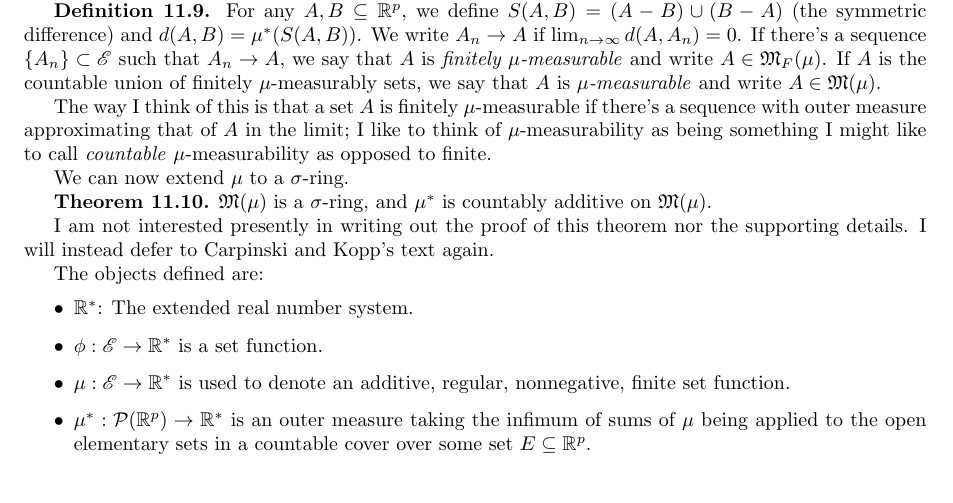
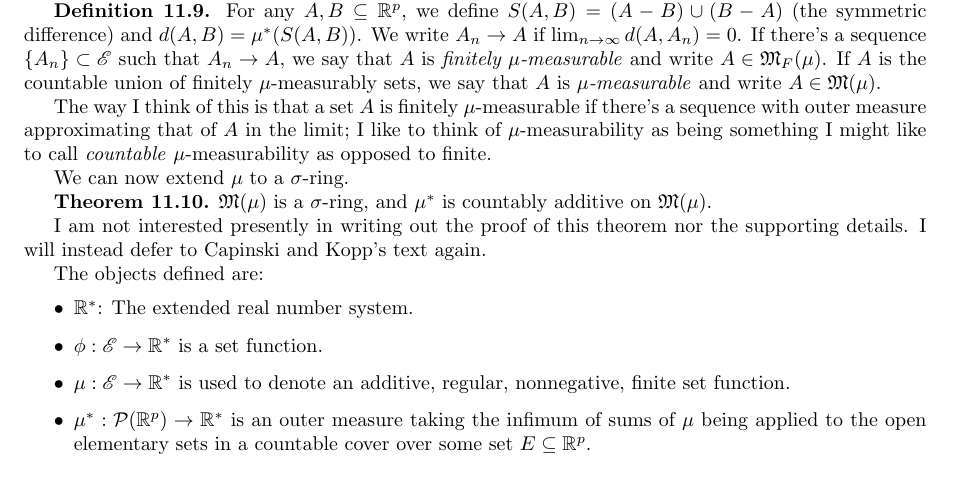
Before and after one commit to hinsley/reading-notes, a LaTeX document (Rudin - Principles of Mathematical Analysis/Chapter11.tex): part of page 2 of 2, cut so that both start at the same text. Compiled offline with pdfLaTeX.

Commit message:
Fix typo

```diff
--- a/Rudin - Principles of Mathematical Analysis/Chapter11.tex
+++ b/Rudin - Principles of Mathematical Analysis/Chapter11.tex
@@ -111,7 +111,7 @@ We can now extend $\mu$ to a $\sigma$-ring.
 
 \textbf{Theorem 11.10.} $\mathfrak{M}(\mu)$ is a $\sigma$-ring, and $\mu^*$ is countably additive on $\mathfrak{M}(\mu)$.
 
-I am not interested presently in writing out the proof of this theorem nor the supporting details. I will instead defer to Carpinski and Kopp's text again.
+I am not interested presently in writing out the proof of this theorem nor the supporting details. I will instead defer to Capinski and Kopp's text again.
 
 The objects defined are:
 \begin{itemize}
```
